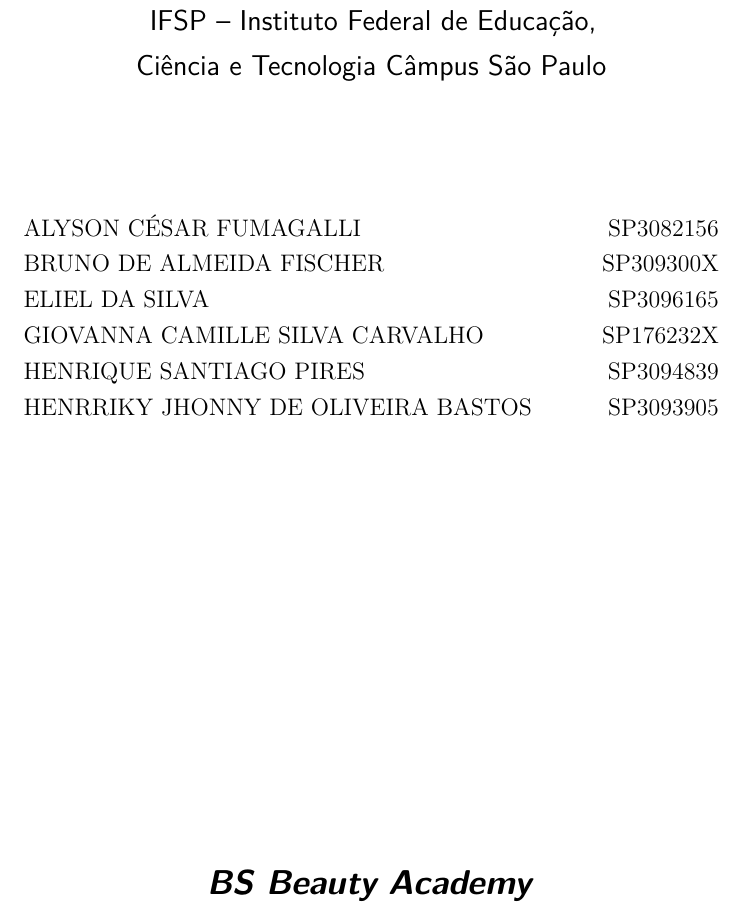
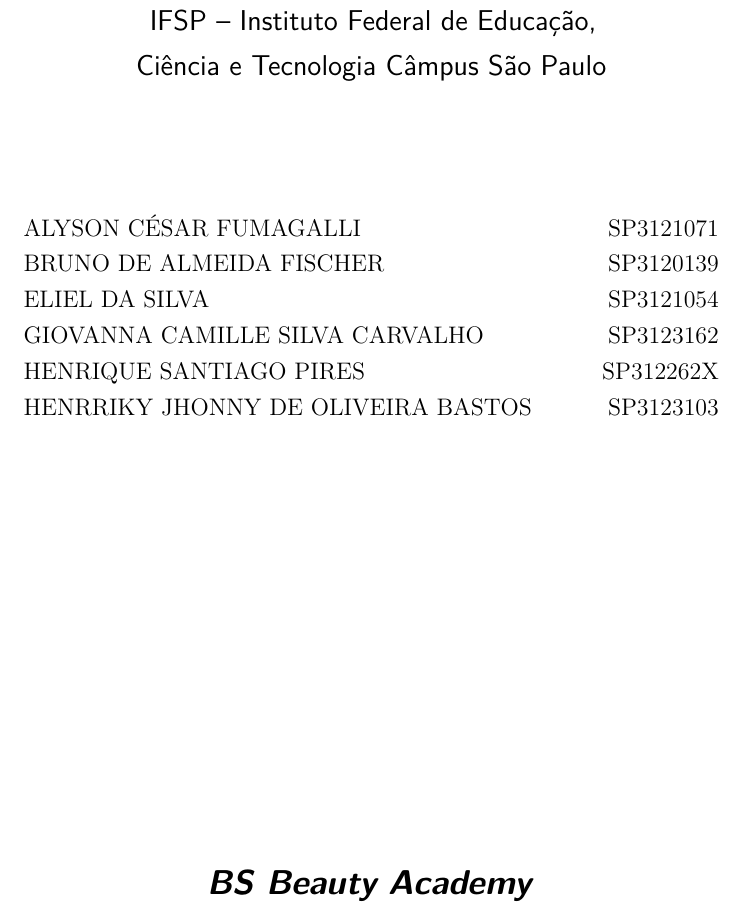
Before and after one commit to Henrriky/bs-beauty, a LaTeX thesis (docs/documentation/abntex2/main.tex): part of page 1 of 87, cut so that both start at the same text. Compiled offline with pdfLaTeX.

Commit message:
docs: fix colaborators college registration codes

```diff
--- a/docs/documentation/abntex2/main.tex
+++ b/docs/documentation/abntex2/main.tex
@@ -100,12 +100,14 @@
 % ------------ AUTORES (só aparecem na capa) ---
 \newcommand{\autorescapa}{%
 	\begin{tabular}[t]{@{}l@{\hspace{3em}}r@{}}
-		ALYSON CÉSAR FUMAGALLI & SP3082156\\
-		BRUNO DE ALMEIDA FISCHER & SP309300X\\
-		ELIEL DA SILVA & SP3096165\\
-		GIOVANNA CAMILLE SILVA CARVALHO & SP176232X\\
-		HENRIQUE SANTIAGO PIRES & SP3094839\\
-		HENRRIKY JHONNY DE OLIVEIRA BASTOS & SP3093905\\
+		ALYSON CÉSAR FUMAGALLI & SP3121071\\
+		BRUNO DE ALMEIDA FISCHER &
+		SP3120139\\
+		ELIEL DA SILVA &
+		SP3121054\\
+		GIOVANNA CAMILLE SILVA CARVALHO & SP3123162\\
+		HENRIQUE SANTIAGO PIRES & SP312262X\\
+		HENRRIKY JHONNY DE OLIVEIRA BASTOS & SP3123103\\
 \end{tabular}}
 
 % O preambulo deve conter o tipo do trabalho, o objetivo,
```
Also changed, not shown: docs/documentation/abntex2/main.pdf, 1 other file.
